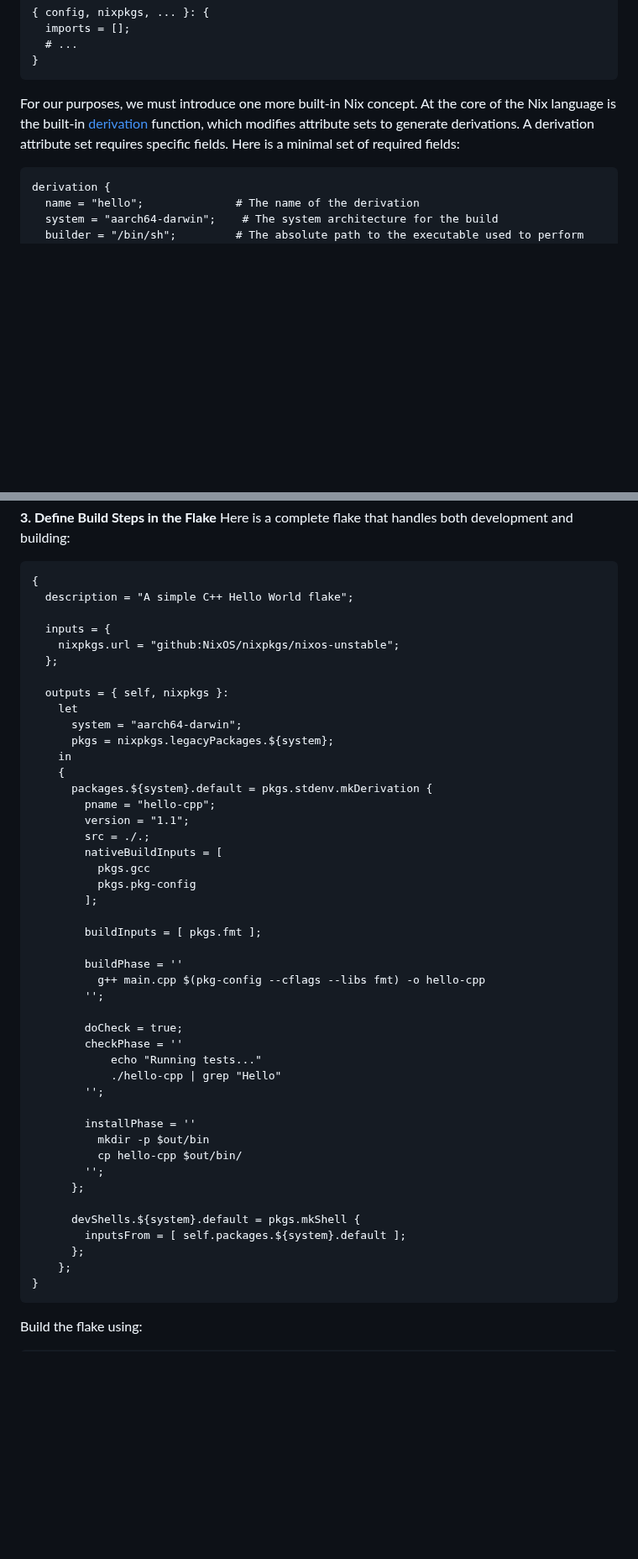
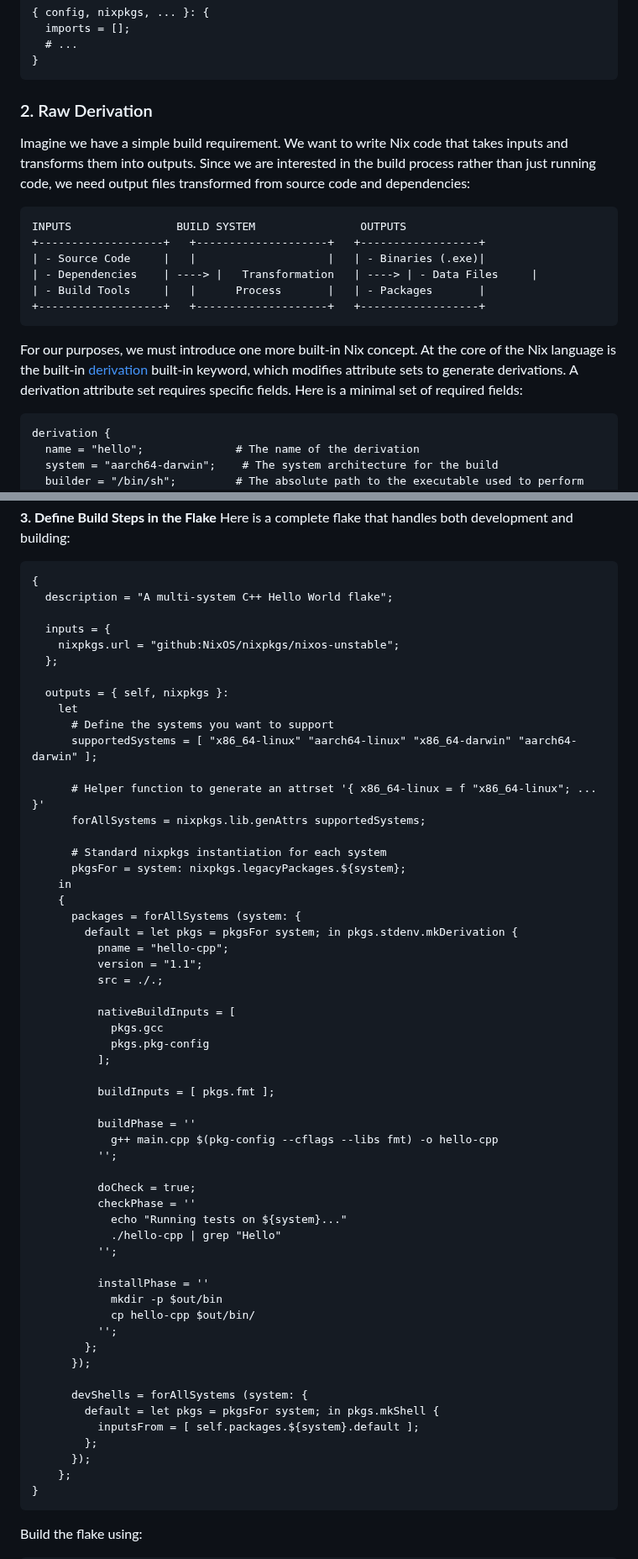
Before and after one commit to bexultan-rakhim/toolbox, a Markdown page: tutorials/nix_as_build_system/README.md, 2 parts joined by grey strips. Shown at 84% size. Rendered like a GitHub page; blank space fills up the shorter version.

````diff
--- a/tutorials/nix_as_build_system/README.md
+++ b/tutorials/nix_as_build_system/README.md
@@ -61,7 +50,19 @@ Note the use of `...` to specify that the function can accept other "hidden" arg
 }
 ```
 
-For our purposes, we must introduce one more built-in Nix concept. At the core of the Nix language is the built-in [derivation](https://nix.dev/manual/nix/2.22/language/derivations) function, which modifies attribute sets to generate derivations. A derivation attribute set requires specific fields. Here is a minimal set of required fields:
+### 2. Raw Derivation
+Imagine we have a simple build requirement. We want to write Nix code that takes inputs and transforms them into outputs. Since we are interested in the build process rather than just running code, we need output files transformed from source code and dependencies:
+
+```text
+INPUTS                BUILD SYSTEM                OUTPUTS
++-------------------+   +--------------------+   +------------------+
+| - Source Code     |   |                    |   | - Binaries (.exe)|
+| - Dependencies    | ----> |   Transformation   | ----> | - Data Files     |
+| - Build Tools     |   |      Process       |   | - Packages       |
++-------------------+   +--------------------+   +------------------+
+```
+
+For our purposes, we must introduce one more built-in Nix concept. At the core of the Nix language is the built-in [derivation](https://nix.dev/manual/nix/2.22/language/derivations) built-in keyword, which modifies attribute sets to generate derivations. A derivation attribute set requires specific fields. Here is a minimal set of required fields:
 
 ```nix
 derivation {
@@ -274,7 +275,7 @@ int main() {
 Here is a complete flake that handles both development and building:
 ```nix
 {
-  description = "A simple C++ Hello World flake";
+  description = "A multi-system C++ Hello World flake";
 
   inputs = {
     nixpkgs.url = "github:NixOS/nixpkgs/nixos-unstable";
@@ -282,40 +283,51 @@ Here is a complete flake that handles both development and building:
 
   outputs = { self, nixpkgs }:
     let
-      system = "aarch64-darwin";
-      pkgs = nixpkgs.legacyPackages.${system};
+      # Define the systems you want to support
+      supportedSystems = [ "x86_64-linux" "aarch64-linux" "x86_64-darwin" "aarch64-darwin" ];
+
+      # Helper function to generate an attrset '{ x86_64-linux = f "x86_64-linux"; ... }'
+      forAllSystems = nixpkgs.lib.genAttrs supportedSystems;
+
+      # Standard nixpkgs instantiation for each system
+      pkgsFor = system: nixpkgs.legacyPackages.${system};
     in
     {
-      packages.${system}.default = pkgs.stdenv.mkDerivation {
-        pname = "hello-cpp";
-        version = "1.1";
-        src = ./.;
-        nativeBuildInputs = [
-          pkgs.gcc
-          pkgs.pkg-config
-        ];
+      packages = forAllSystems (system: {
+        default = let pkgs = pkgsFor system; in pkgs.stdenv.mkDerivation {
+          pname = "hello-cpp";
+          version = "1.1";
+          src = ./.;
 
-        buildInputs = [ pkgs.fmt ];
+          nativeBuildInputs = [
+            pkgs.gcc
+            pkgs.pkg-config
+          ];
 
-        buildPhase = ''
-          g++ main.cpp $(pkg-config --cflags --libs fmt) -o hello-cpp
-        '';
+          buildInputs = [ pkgs.fmt ];
 
-        doCheck = true;
-        checkPhase = ''
-            echo "Running tests..."
+          buildPhase = ''
+            g++ main.cpp $(pkg-config --cflags --libs fmt) -o hello-cpp
+          '';
+
+          doCheck = true;
+          checkPhase = ''
+            echo "Running tests on ${system}..."
             ./hello-cpp | grep "Hello"
-        '';
+          '';
 
-        installPhase = ''
-          mkdir -p $out/bin
-          cp hello-cpp $out/bin/
-        '';
-      };
+          installPhase = ''
+            mkdir -p $out/bin
+            cp hello-cpp $out/bin/
+          '';
+        };
+      });
 
-      devShells.${system}.default = pkgs.mkShell {
-        inputsFrom = [ self.packages.${system}.default ];
-      };
+      devShells = forAllSystems (system: {
+        default = let pkgs = pkgsFor system; in pkgs.mkShell {
+          inputsFrom = [ self.packages.${system}.default ];
+        };
+      });
     };
 }
 ```
````
Also changed, not shown: other parts of tutorials/nix_as_build_system/README.md (+63 -15 lines).
